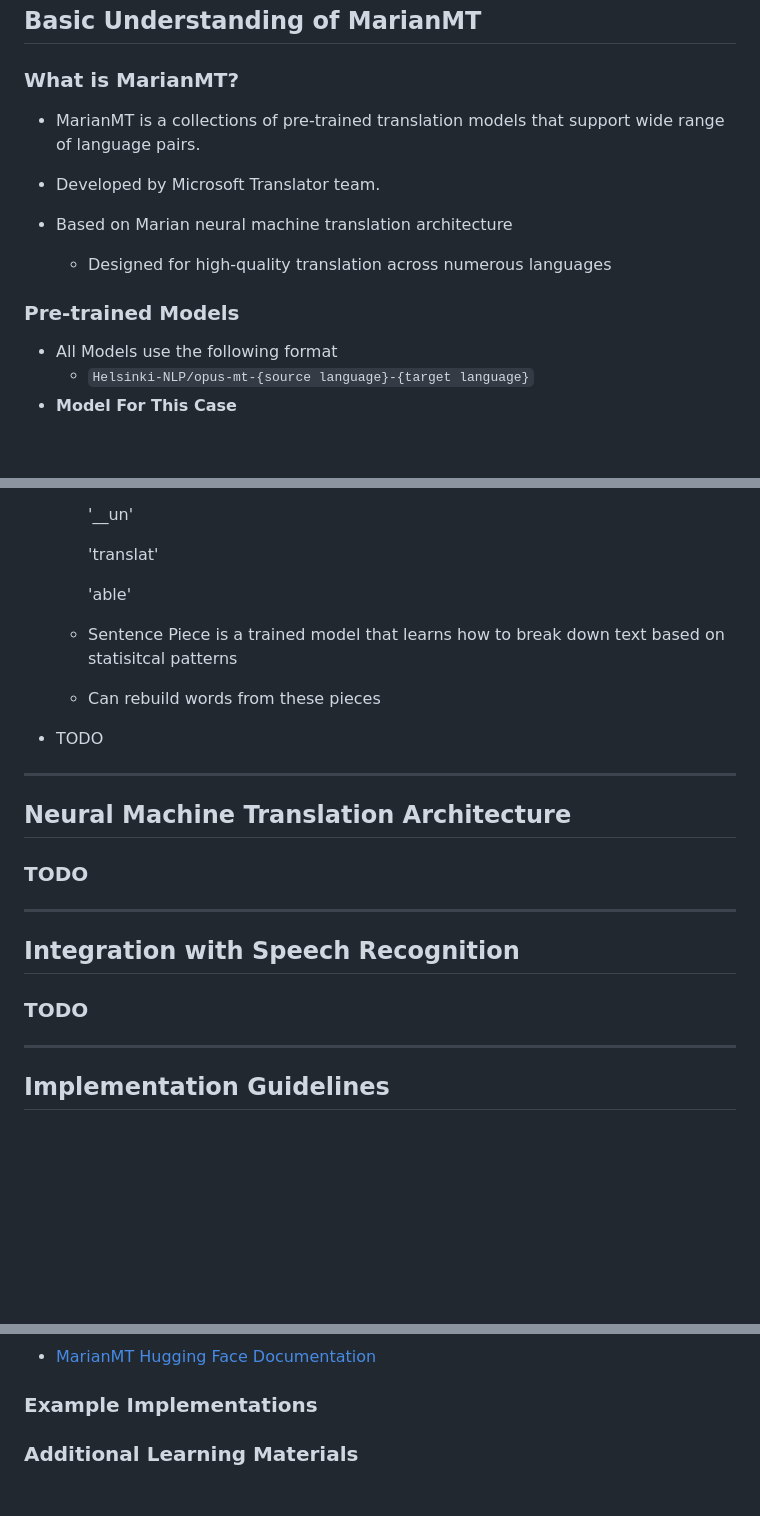
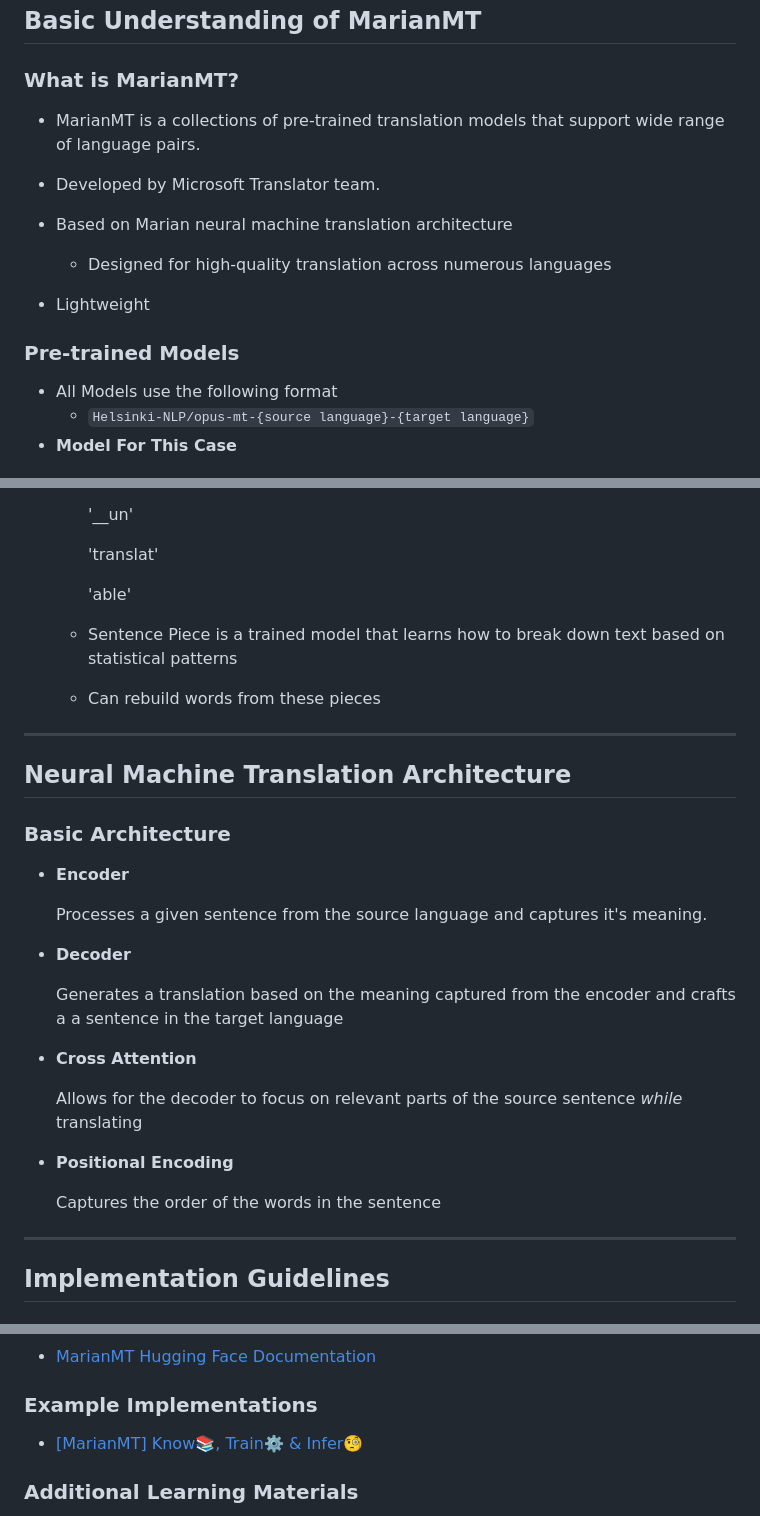
Before and after one commit to Brycekratzer/NLP-Final-Project-Translatinator, a Markdown page: docs/MarianMT.md, 3 parts joined by grey strips. GitHub-like rendering; blank space fills up the shorter version.

Commit message:
Finished MarianMT Research

```diff
--- a/docs/MarianMT.md
+++ b/docs/MarianMT.md
@@ -14,6 +14,7 @@
 ## Basic Understanding of MarianMT
 
 ### What is MarianMT?
+
 - MarianMT is a collections of pre-trained translation models that support wide range of
 language pairs.
 
@@ -22,7 +23,10 @@ language pairs.
 - Based on Marian neural machine translation architecture
     - Designed for high-quality translation across numerous languages
 
+- Lightweight
+
 ### Pre-trained Models
+
 - All Models use the following format
     - `Helsinki-NLP/opus-mt-{source language}-{target language}`
 - **Model For This Case**
@@ -43,23 +47,32 @@ language pairs.
 
         'able'
     - Sentence Piece is a trained model that learns how to break down text
-    based on statisitcal patterns
+    based on statistical patterns
 
     - Can rebuild words from these pieces
-
-- TODO
 
 ---
 
 ## Neural Machine Translation Architecture
 
-### TODO
+### Basic Architecture
 
----
+- **Encoder**
 
-## Integration with Speech Recognition
+    Processes a given sentence from the source language and captures it's meaning.
 
-### TODO
+- **Decoder**
+
+    Generates a translation based on the meaning captured from the encoder and crafts a
+    a sentence in the target language
+
+- **Cross Attention**
+
+    Allows for the decoder to focus on relevant parts of the source sentence *while* translating
+
+- **Positional Encoding**
+
+    Captures the order of the words in the sentence
 
 ---
 
@@ -127,6 +140,7 @@ Below are 2 methods that work around this conflict:
 - [MarianMT Hugging Face Documentation](https://huggingface.co/docs/transformers/en/model_doc/marian)
 
 ### Example Implementations
+- [[MarianMT] Know📚, Train⚙️ & Infer🧐](https://www.kaggle.com/code/suraj520/marianmt-know-train-infer)
 
 ### Additional Learning Materials
 - [Building a Simple Language Translation Tool Using a Pre-Trained Translation Model - GeeksforGeeks](https://www.geeksforgeeks.org/building-a-simple-language-translation-tool-using-a-pre-trained-translation-model/#1-marianmt)
```
